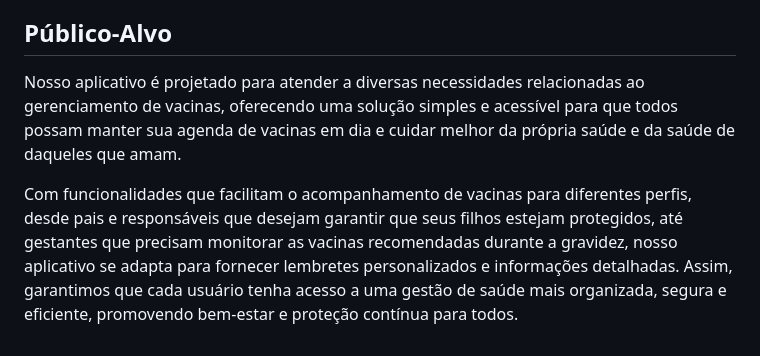
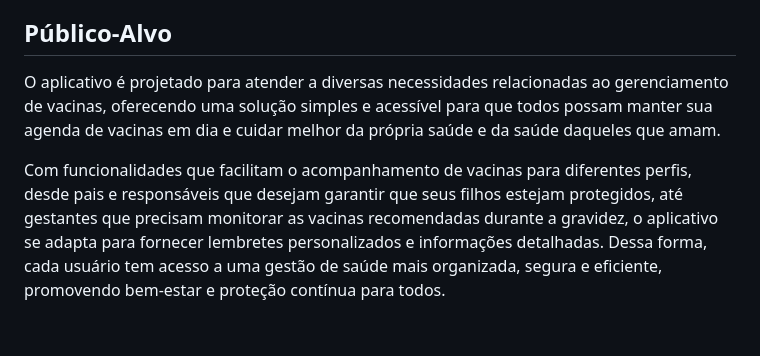
Before and after one commit to gilrovina/Imuniti, a Markdown page: docs/01-Documentação de Contexto.md, the part around the change. GitHub-like rendering.

Commit message:
Update 01-Documentação de Contexto.md
Alteração do publico alvo

```diff
--- a/docs/01-Documentação de Contexto.md
+++ b/docs/01-Documentação de Contexto.md
@@ -66,12 +66,6 @@ doenças.
 
 ## Público-Alvo
 
-Nosso aplicativo é projetado para atender a diversas necessidades relacionadas ao gerenciamento de vacinas, oferecendo
-uma solução simples e acessível para que todos possam manter sua agenda de vacinas em dia e cuidar melhor da própria
-saúde e da saúde de daqueles que amam.
+O aplicativo é projetado para atender a diversas necessidades relacionadas ao gerenciamento de vacinas, oferecendo uma solução simples e acessível para que todos possam manter sua agenda de vacinas em dia e cuidar melhor da própria saúde e da saúde daqueles que amam.
 
-Com funcionalidades que facilitam o acompanhamento de vacinas para diferentes perfis, desde pais e responsáveis que
-desejam garantir que seus filhos estejam protegidos, até gestantes que precisam monitorar as vacinas recomendadas
-durante a gravidez, nosso aplicativo se adapta para fornecer lembretes personalizados e informações detalhadas. Assim,
-garantimos que cada usuário tenha acesso a uma gestão de saúde mais organizada, segura e eficiente, promovendo bem-estar
-e proteção contínua para todos.
+Com funcionalidades que facilitam o acompanhamento de vacinas para diferentes perfis, desde pais e responsáveis que desejam garantir que seus filhos estejam protegidos, até gestantes que precisam monitorar as vacinas recomendadas durante a gravidez, o aplicativo se adapta para fornecer lembretes personalizados e informações detalhadas. Dessa forma, cada usuário tem acesso a uma gestão de saúde mais organizada, segura e eficiente, promovendo bem-estar e proteção contínua para todos.
```
